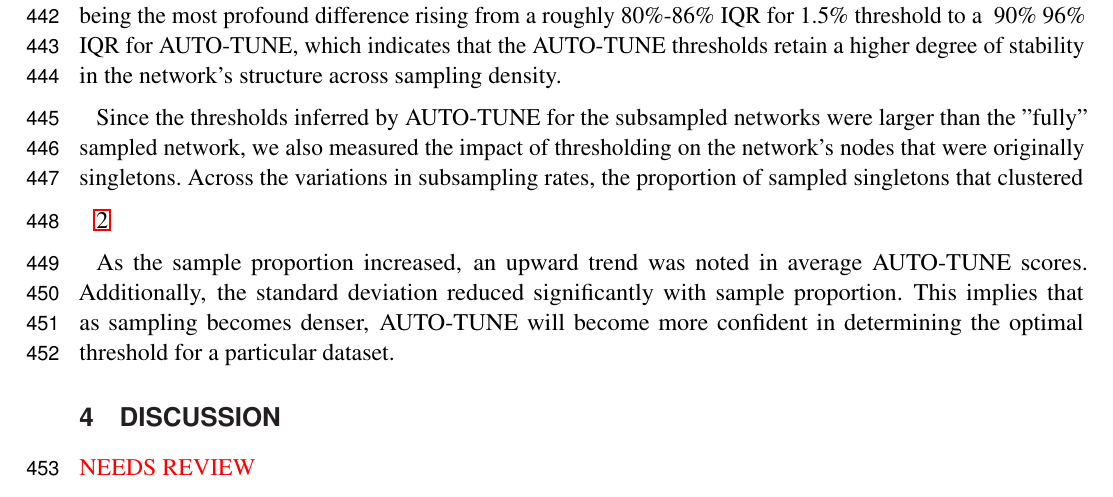
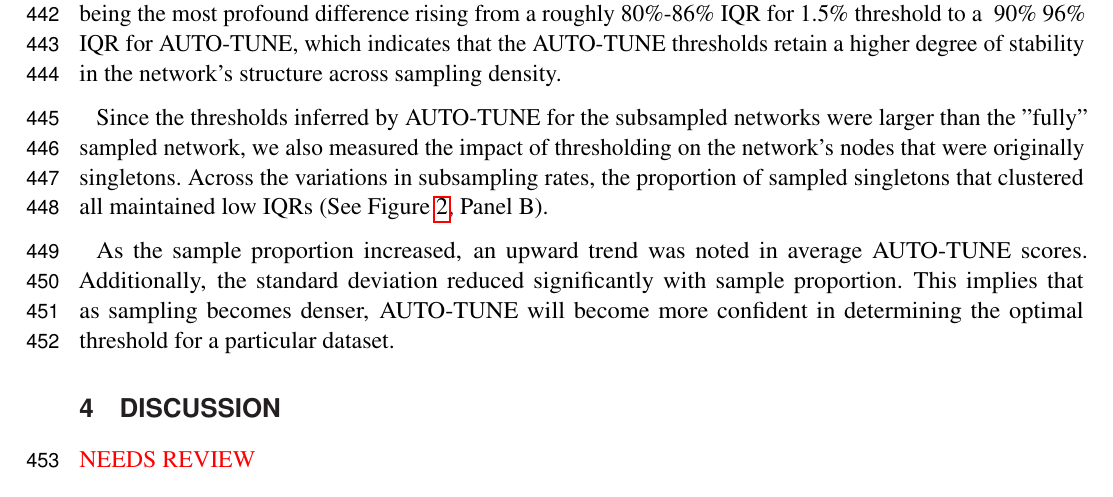
Before and after one commit to veg/autotune-paper, a LaTeX document (frontiers.tex): part of page 12 of 28, cut so that both start at the same text. Compiled offline with pdfLaTeX.

Commit message:
sweaver edit

```diff
--- a/frontiers.tex
+++ b/frontiers.tex
@@ -749,9 +749,7 @@ Since the thresholds inferred by AUTO-TUNE for the subsampled networks
 were larger than the "fully" sampled network, we also measured the impact of
 thresholding on the network's nodes that were originally singletons. Across
 the variations in subsampling rates, the proportion of sampled singletons that
-clustered
-
-\ref{fig:subsampling2}
+clustered all maintained low IQRs (See Figure~\ref{fig:subsampling2}, Panel B).
 
 As the sample proportion increased, an upward trend was noted in average
 AUTO-TUNE scores. Additionally, the standard deviation reduced significantly
```
